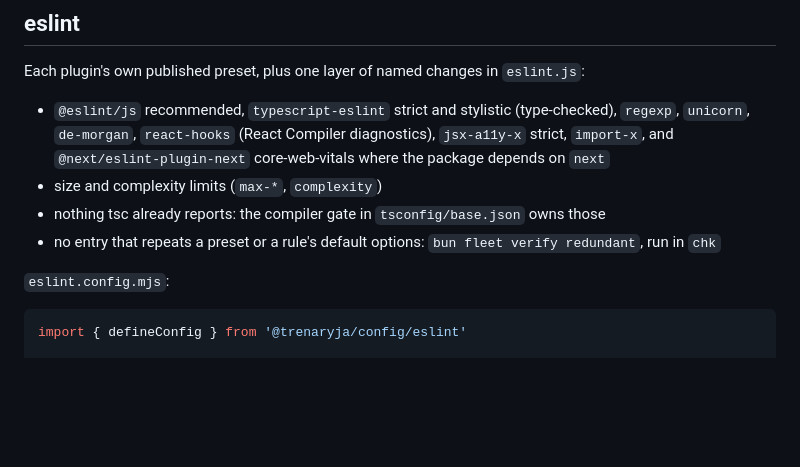
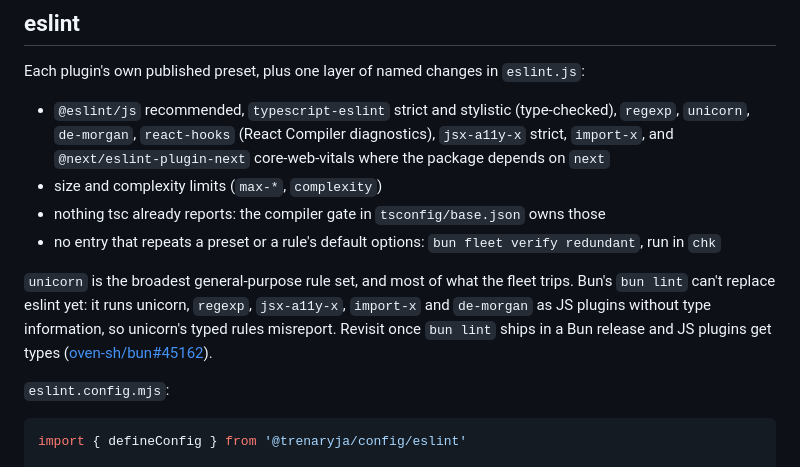
Before and after one commit to trenaryja/config, a Markdown page: README.md, the part around the change. GitHub-like rendering; blank space fills up the shorter version.

Commit message:
docs: why unicorn, and what bun lint still lacks to replace eslint

```diff
--- a/README.md
+++ b/README.md
@@ -49,6 +49,8 @@ Each plugin's own published preset, plus one layer of named changes in `eslint.j
 - size and complexity limits (`max-*`, `complexity`)
 - nothing tsc already reports: the compiler gate in `tsconfig/base.json` owns those
 - no entry that repeats a preset or a rule's default options: `bun fleet verify redundant`, run in `chk`
+
+`unicorn` is the broadest general-purpose rule set, and most of what the fleet trips. Bun's `bun lint` can't replace eslint yet: it runs unicorn, `regexp`, `jsx-a11y-x`, `import-x` and `de-morgan` as JS plugins without type information, so unicorn's typed rules misreport. Revisit once `bun lint` ships in a Bun release and JS plugins get types ([oven-sh/bun#45162](https://github.com/oven-sh/bun/issues/45162)).
 
 `eslint.config.mjs`:
 
```
